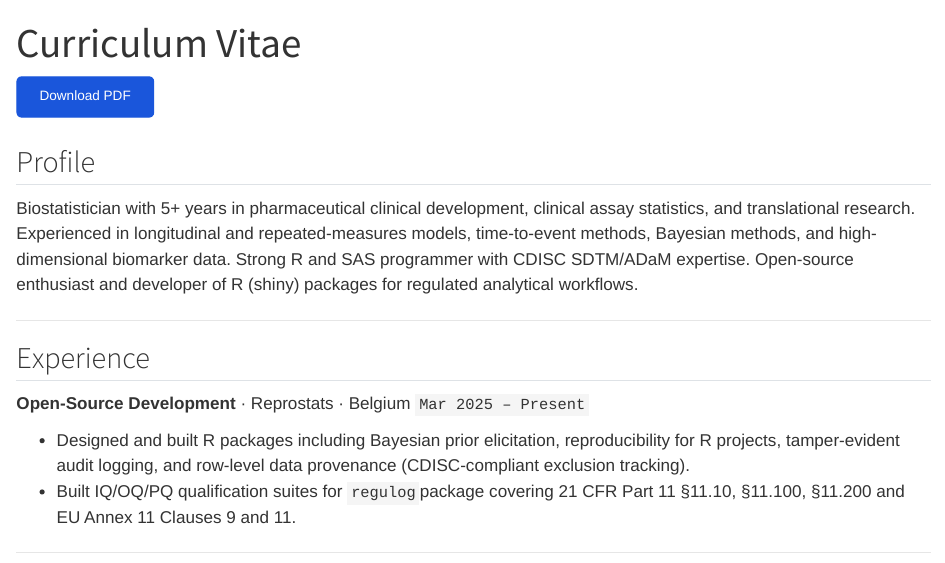
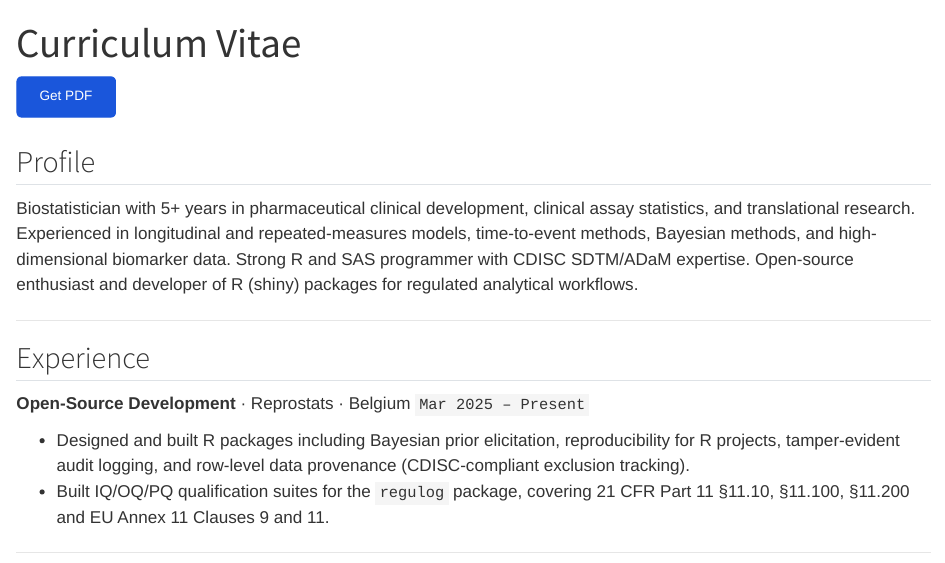
Before and after one commit to ndohpenngit/np-website, a Quarto document (cv.qmd): the page in a window 1100 px wide, from its top. Rendered offline with R 4.5, knitr and Pandoc in place of Quarto, with nearby package versions.

````diff
--- a/cv.qmd
+++ b/cv.qmd
@@ -5,7 +5,7 @@
 
 ```{=html}
 <div class="cv-actions">
-  <a href="cv-ndoh-penn.html" class="btn-primary" download>Download PDF</a>
+  <a href="cv-ndoh-penn.html" class="btn-primary" target="_blank">Get PDF</a>
 </div>
 ```
 
@@ -21,7 +21,7 @@
 `Mar 2025 – Present`
 
 - Designed and built R packages including Bayesian prior elicitation, reproducibility for R projects, tamper-evident audit logging, and row-level data provenance (CDISC-compliant exclusion tracking).
-- Built IQ/OQ/PQ qualification suites for `regulog`package covering 21 CFR Part 11 §11.10, §11.100, §11.200 and EU Annex 11 Clauses 9 and 11.
+- Built IQ/OQ/PQ qualification suites for the `regulog` package, covering 21 CFR Part 11 §11.10, §11.100, §11.200 and EU Annex 11 Clauses 9 and 11.
 
 ---
 
````
Also changed, not shown: cv-ndoh-penn.html, docs/search.json, 4 other files.
